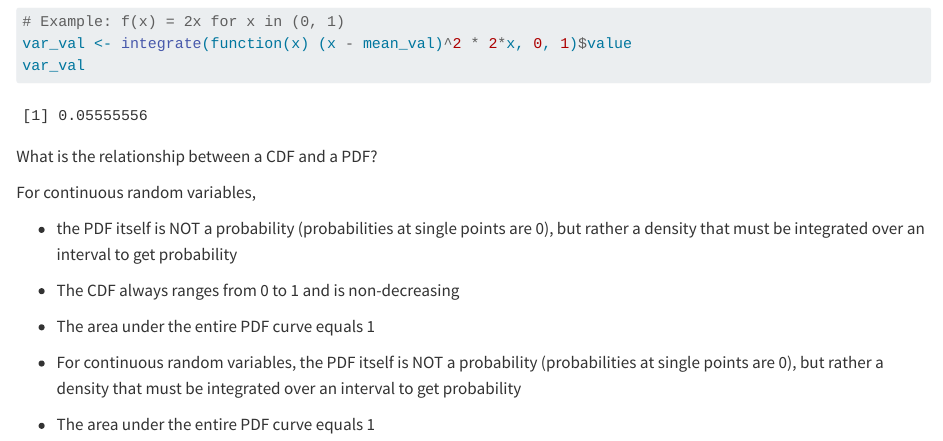
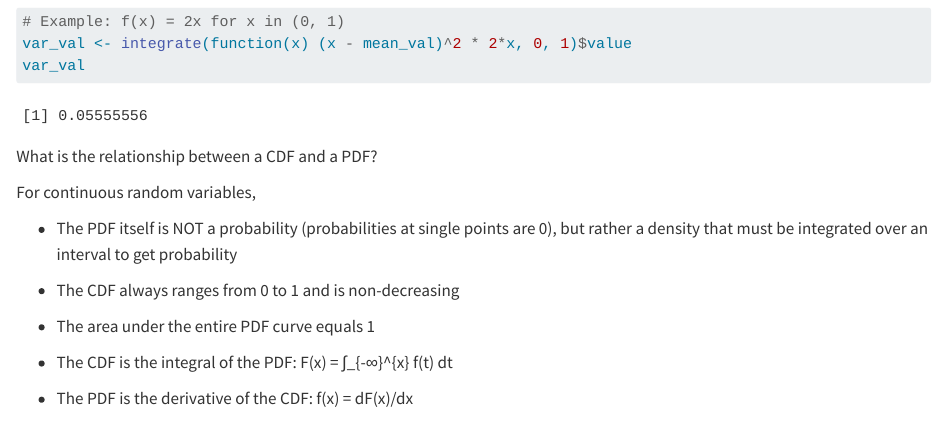
Before and after one commit to mdogucu/stats67-wi26-starter-codes, a Quarto document (4d-discrete-distr-continuous-rv.qmd): the page in a window 1100 px wide, from 7340 px down. Rendered offline with R 4.5, knitr and Pandoc in place of Quarto, with nearby package versions.

Commit message:
add clarification about pdf cv cdf

```diff
--- a/4d-discrete-distr-continuous-rv.qmd
+++ b/4d-discrete-distr-continuous-rv.qmd
@@ -368,12 +368,12 @@ What is the relationship between a CDF and a PDF?
 
 For continuous random variables,
 
-- the PDF itself is NOT a probability (probabilities at single points are 0), but rather a density that must be integrated over an interval to get probability
+- The PDF itself is NOT a probability (probabilities at single points are 0), but rather a density that must be integrated over an interval to get probability
 
 - The CDF always ranges from 0 to 1 and is non-decreasing
 
 - The area under the entire PDF curve equals 1
 
-- For continuous random variables, the PDF itself is NOT a probability (probabilities at single points are 0), but rather a density that must be integrated over an interval to get probability
+- The CDF is the integral of the PDF: F(x) = ∫_{-∞}^{x} f(t) dt
 
-- The area under the entire PDF curve equals 1
+- The PDF is the derivative of the CDF: f(x) = dF(x)/dx
```
